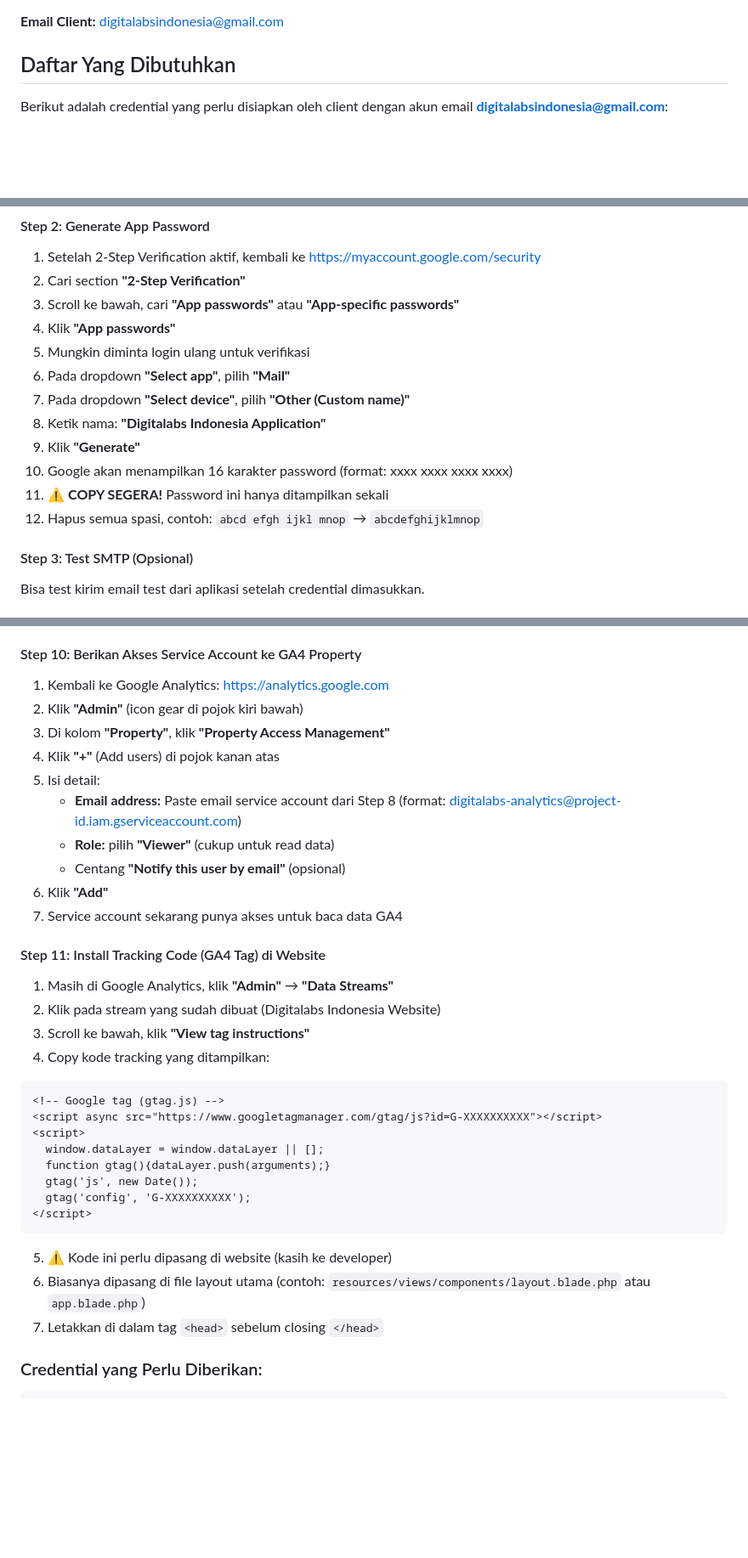
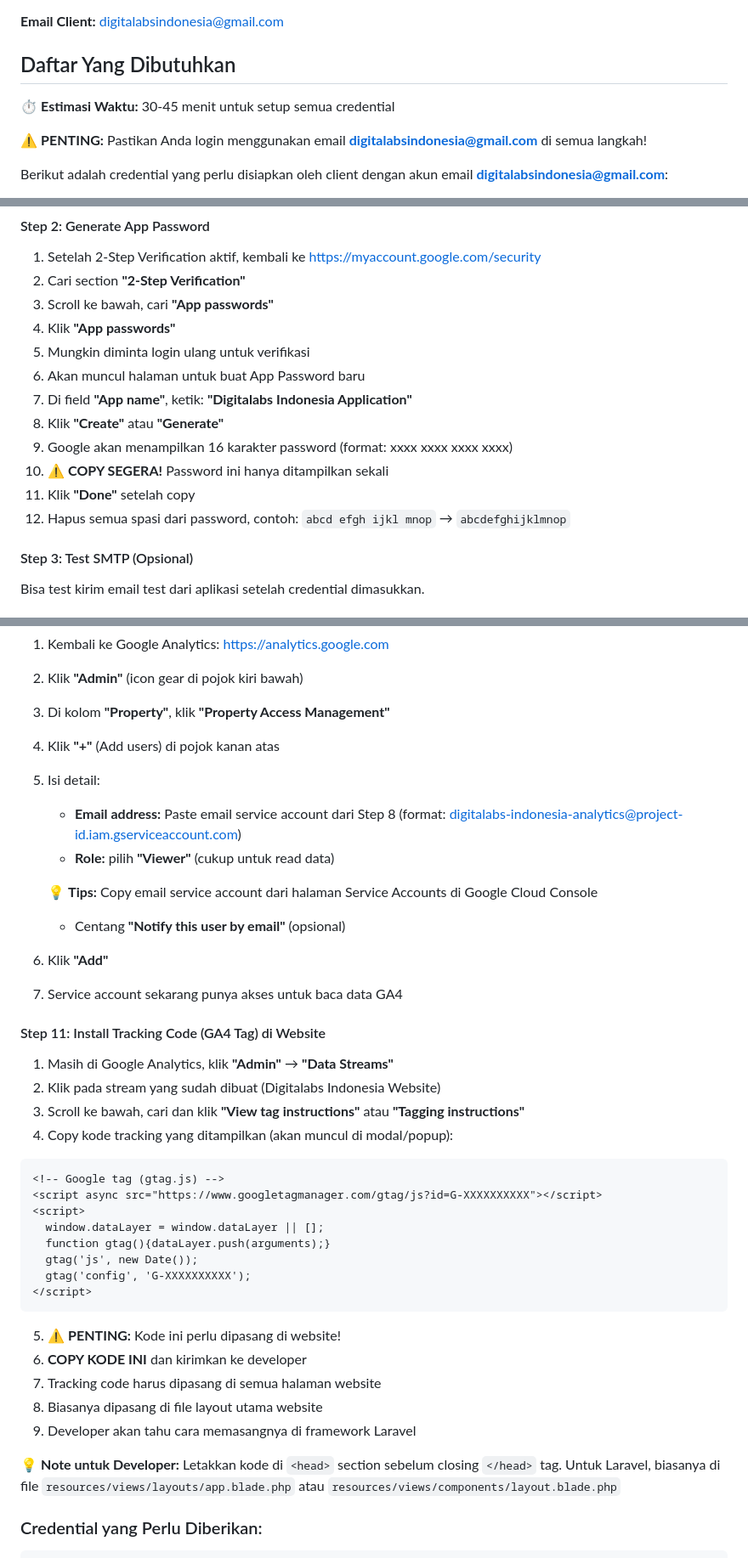
Before and after one commit to fahrymaodah/digitalabs, a Markdown page: client-setup-guide.md, 3 parts joined by grey strips. Shown at 85% size. Drawn GitHub-style; blank space fills up the shorter version.

Commit message:
Update client setup guide: fix deprecated APIs, improve UI accuracy, add beginner-friendly tips

````diff
--- a/client-setup-guide.md
+++ b/client-setup-guide.md
@@ -2,6 +2,10 @@
 **Email Client:** digitalabsindonesia@gmail.com
 
 ## Daftar Yang Dibutuhkan
+
+⏱️ **Estimasi Waktu:** 30-45 menit untuk setup semua credential
+
+⚠️ **PENTING:** Pastikan Anda login menggunakan email **digitalabsindonesia@gmail.com** di semua langkah!
 
 Berikut adalah credential yang perlu disiapkan oleh client dengan akun email **digitalabsindonesia@gmail.com**:
 
@@ -30,16 +34,16 @@ Berikut adalah credential yang perlu disiapkan oleh client dengan akun email **d
 #### Step 2: Generate App Password
 1. Setelah 2-Step Verification aktif, kembali ke [https://myaccount.google.com/security](https://myaccount.google.com/security)
 2. Cari section **"2-Step Verification"**
-3. Scroll ke bawah, cari **"App passwords"** atau **"App-specific passwords"**
+3. Scroll ke bawah, cari **"App passwords"**
 4. Klik **"App passwords"**
 5. Mungkin diminta login ulang untuk verifikasi
-6. Pada dropdown **"Select app"**, pilih **"Mail"**
-7. Pada dropdown **"Select device"**, pilih **"Other (Custom name)"**
-8. Ketik nama: **"Digitalabs Indonesia Application"**
-9. Klik **"Generate"**
-10. Google akan menampilkan 16 karakter password (format: xxxx xxxx xxxx xxxx)
-11. ⚠️ **COPY SEGERA!** Password ini hanya ditampilkan sekali
-12. Hapus semua spasi, contoh: `abcd efgh ijkl mnop` → `abcdefghijklmnop`
+6. Akan muncul halaman untuk buat App Password baru
+7. Di field **"App name"**, ketik: **"Digitalabs Indonesia Application"**
+8. Klik **"Create"** atau **"Generate"**
+9. Google akan menampilkan 16 karakter password (format: xxxx xxxx xxxx xxxx)
+10. ⚠️ **COPY SEGERA!** Password ini hanya ditampilkan sekali
+11. Klik **"Done"** setelah copy
+12. Hapus semua spasi dari password, contoh: `abcd efgh ijkl mnop` → `abcdefghijklmnop`
 
 #### Step 3: Test SMTP (Opsional)
 Bisa test kirim email test dari aplikasi setelah credential dimasukkan.
@@ -245,17 +264,19 @@ GOOGLE_REDIRECT_URI=https://digitalabs.id/auth/google/callback
 3. Di kolom **"Property"**, klik **"Property Access Management"**
 4. Klik **"+"** (Add users) di pojok kanan atas
 5. Isi detail:
-   - **Email address:** Paste email service account dari Step 8 (format: digitalabs-analytics@project-id.iam.gserviceaccount.com)
+   - **Email address:** Paste email service account dari Step 8 (format: digitalabs-indonesia-analytics@project-id.iam.gserviceaccount.com)
    - **Role:** pilih **"Viewer"** (cukup untuk read data)
+
+   💡 **Tips:** Copy email service account dari halaman Service Accounts di Google Cloud Console
    - Centang **"Notify this user by email"** (opsional)
 6. Klik **"Add"**
 7. Service account sekarang punya akses untuk baca data GA4
 
 #### Step 11: Install Tracking Code (GA4 Tag) di Website
 1. Masih di Google Analytics, klik **"Admin"** → **"Data Streams"**
-4. Klik pada stream yang sudah dibuat (Digitalabs Indonesia Website)
-3. Scroll ke bawah, klik **"View tag instructions"**
-4. Copy kode tracking yang ditampilkan:
+2. Klik pada stream yang sudah dibuat (Digitalabs Indonesia Website)
+3. Scroll ke bawah, cari dan klik **"View tag instructions"** atau **"Tagging instructions"**
+4. Copy kode tracking yang ditampilkan (akan muncul di modal/popup):
 
 ```html
 <!-- Google tag (gtag.js) -->
@@ -268,9 +289,13 @@ GOOGLE_REDIRECT_URI=https://digitalabs.id/auth/google/callback
 </script>
 ```
 
-5. ⚠️ Kode ini perlu dipasang di website (kasih ke developer)
-6. Biasanya dipasang di file layout utama (contoh: `resources/views/components/layout.blade.php` atau `app.blade.php`)
-7. Letakkan di dalam tag `<head>` sebelum closing `</head>`
+5. ⚠️ **PENTING:** Kode ini perlu dipasang di website!
+6. **COPY KODE INI** dan kirimkan ke developer
+7. Tracking code harus dipasang di semua halaman website
+8. Biasanya dipasang di file layout utama website
+9. Developer akan tahu cara memasangnya di framework Laravel
+
+💡 **Note untuk Developer:** Letakkan kode di `<head>` section sebelum closing `</head>` tag. Untuk Laravel, biasanya di file `resources/views/layouts/app.blade.php` atau `resources/views/components/layout.blade.php`
 
 ### Credential yang Perlu Diberikan:
 ```env
````
Also changed, not shown: other parts of client-setup-guide.md (+25 -10 lines).
